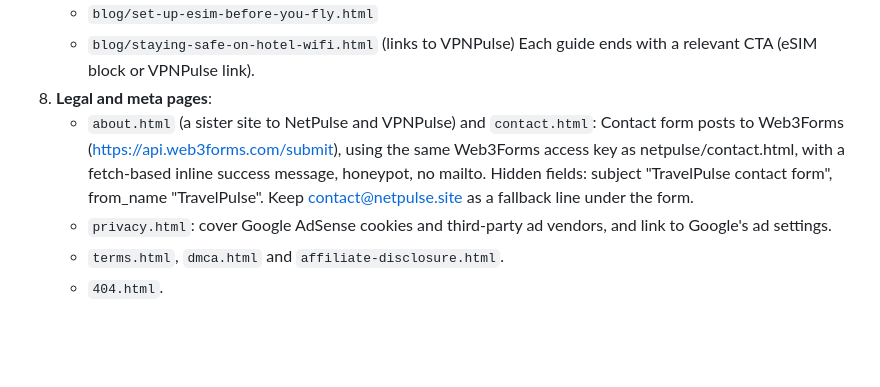
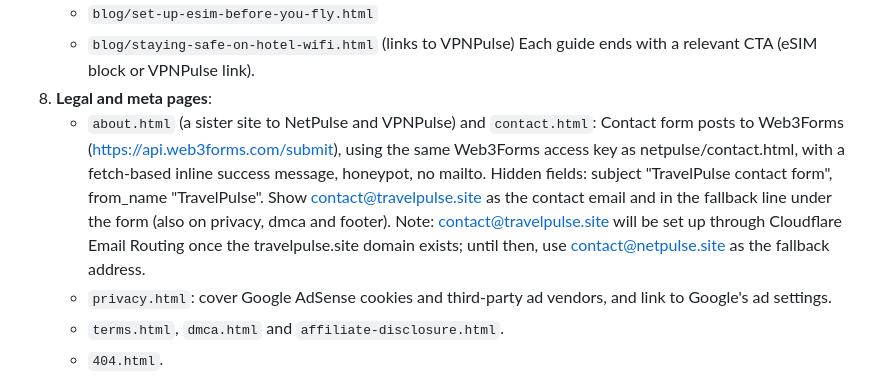
Before and after one commit to JanVanHal/travelpulse, a Markdown page: BRIEF.md, the part around the change. Drawn GitHub-style; blank space fills up the shorter version.

Commit message:
BRIEF: contact email is contact@travelpulse.site (netpulse fallback until domain exists)

```diff
--- a/BRIEF.md
+++ b/BRIEF.md
@@ -63,7 +63,7 @@ Each destination page uses the same section layout (Quick answer → Options com
    - `blog/staying-safe-on-hotel-wifi.html` (links to VPNPulse)
    Each guide ends with a relevant CTA (eSIM block or VPNPulse link).
 8. **Legal and meta pages**:
-   - `about.html` (a sister site to NetPulse and VPNPulse) and `contact.html`: Contact form posts to Web3Forms (https://api.web3forms.com/submit), using the same Web3Forms access key as netpulse/contact.html, with a fetch-based inline success message, honeypot, no mailto. Hidden fields: subject "TravelPulse contact form", from_name "TravelPulse". Keep contact@netpulse.site as a fallback line under the form.
+   - `about.html` (a sister site to NetPulse and VPNPulse) and `contact.html`: Contact form posts to Web3Forms (https://api.web3forms.com/submit), using the same Web3Forms access key as netpulse/contact.html, with a fetch-based inline success message, honeypot, no mailto. Hidden fields: subject "TravelPulse contact form", from_name "TravelPulse". Show contact@travelpulse.site as the contact email and in the fallback line under the form (also on privacy, dmca and footer). Note: contact@travelpulse.site will be set up through Cloudflare Email Routing once the travelpulse.site domain exists; until then, use contact@netpulse.site as the fallback address.
    - `privacy.html`: cover Google AdSense cookies and third-party ad vendors, and link to Google's ad settings.
    - `terms.html`, `dmca.html` and `affiliate-disclosure.html`.
    - `404.html`.
```
